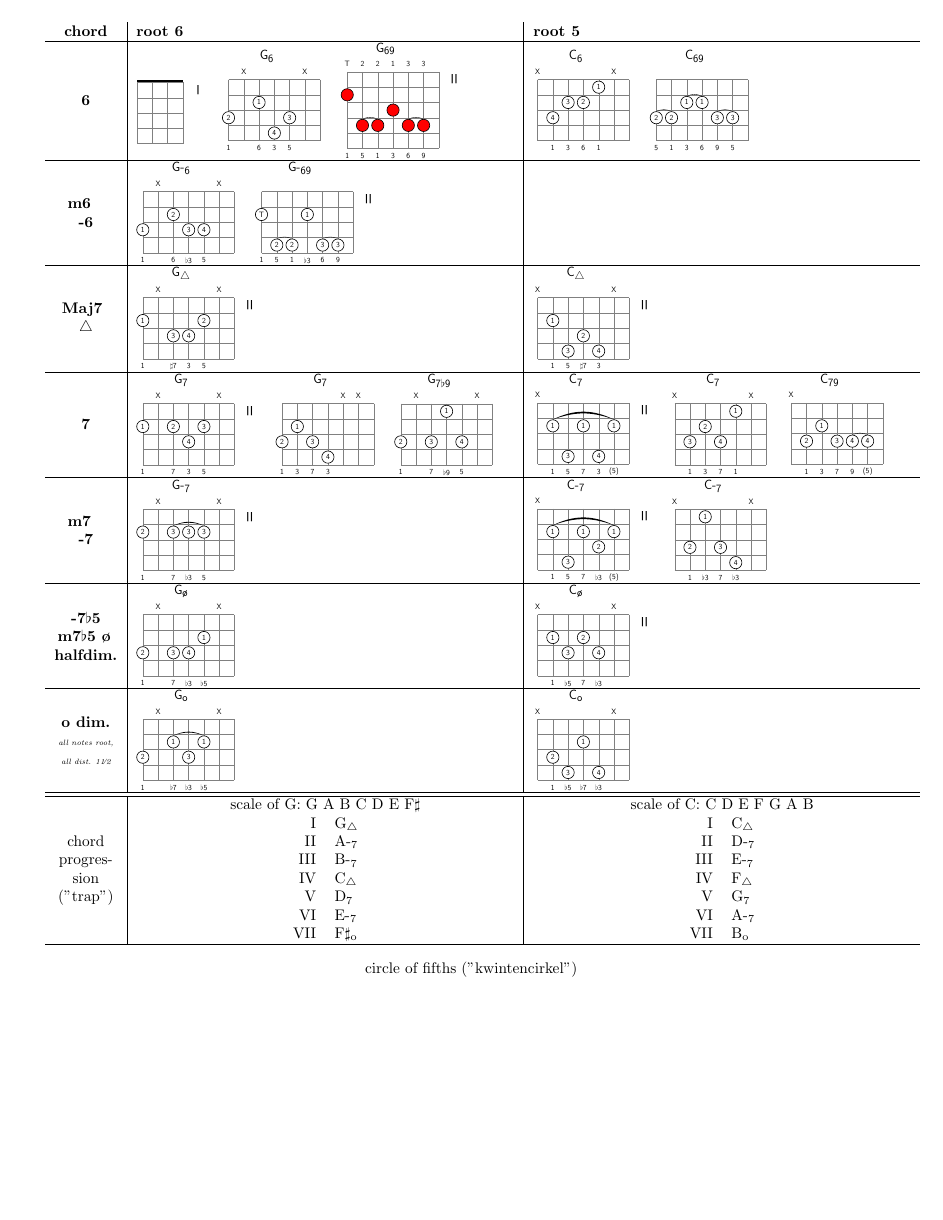
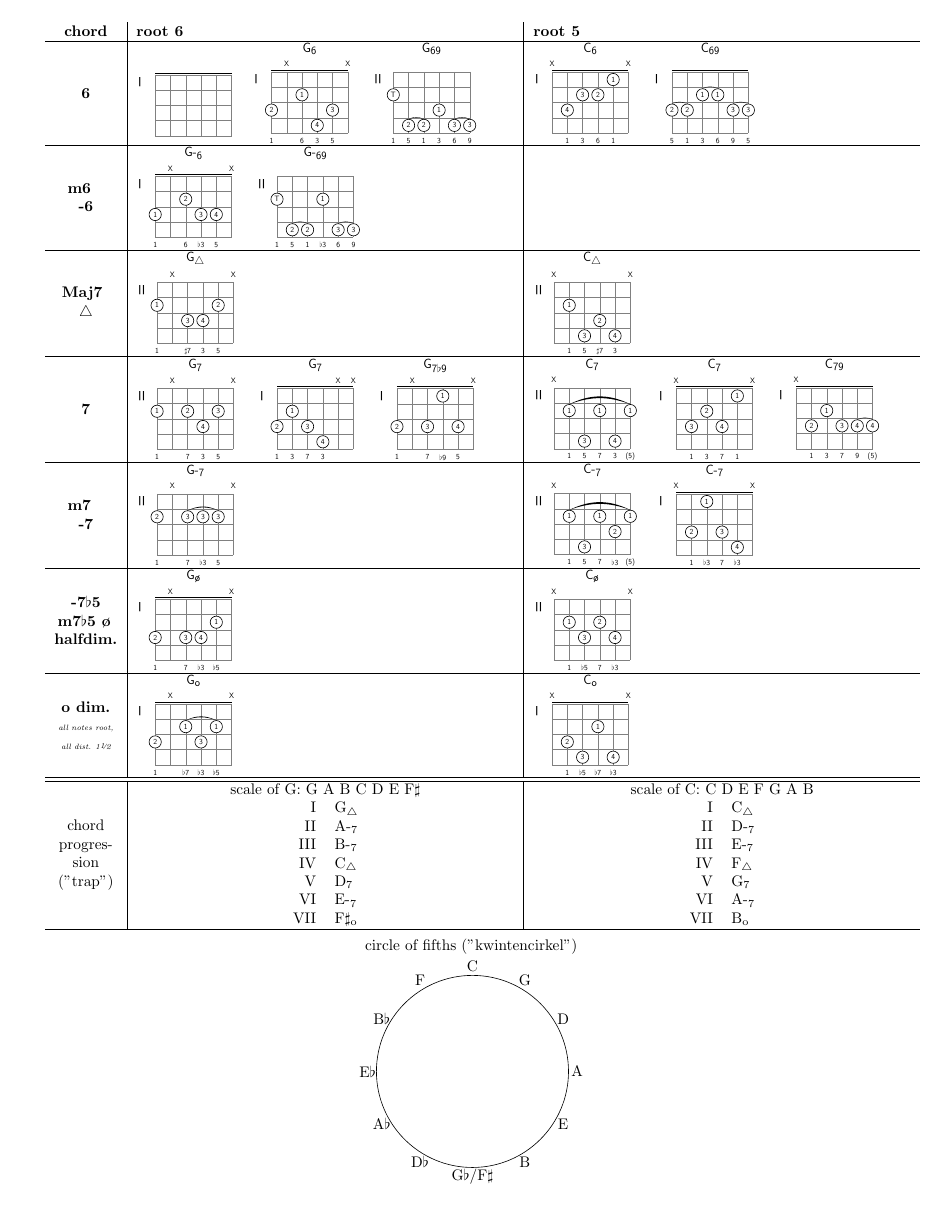
Before and after one commit to ronligt/LaTeX-Akkoord, a LaTeX document (akkoord.tex, which reads akkoorden.sty): page 1 of 2 before the commit and the whole page after it. Compiled offline with pdfLaTeX.

Commit message:
scale implemented as package and command option

```diff
--- a/akkoord.tex
+++ b/akkoord.tex
@@ -1,6 +1,6 @@
 \documentclass{article}
 
-\usepackage[defaultshowposbase=true,defaultnosnares=7,defaultpositionloc=right]{akkoorden}
+\usepackage[defaultposition=I,defaultshowposbase=true]{akkoorden}
 
 \usepackage[margin=.2in]{geometry}
 
@@ -17,9 +17,9 @@
 \begin{tabu}{ X[1,c,m] | X[6,l,m] | X[6,l,m] }
   \textbf{chord} & \textbf{root 6} & \textbf{root 5} \\ \hline
   \textbf{6} &
-  \akkoord[position=I,s=4]{}{}
-  \akkoord[showposbase=true]{3/2/1,x,2/1/6,4/4/3,3/3/5,x}{G\textsubscript{6}}
-  \akkoord[position=II,f=top,c=red,nofrets=5]{2/T/1,4/2/5,4/2/1,3/1/3,4/3/6,4/3/9}{G\textsubscript{69}} &
+  \akkoord{}{}
+  \akkoord[p=I]{3/2/1,x,2/1/6,4/4/3,3/3/5,x}{G\textsubscript{6}}
+  \akkoord[position=II]{2/T/1,4/2/5,4/2/1,3/1/3,4/3/6,4/3/9}{G\textsubscript{69}} &
   \akkoord{x,3/4/1,2/3/3,2/2/6,1/1/1,x}{C\textsubscript{6}}
   \akkoord{3/2/5,3/2/1,2/1/3,2/1/6,3/3/9,3/3/5}{C\textsubscript{69}} \\ \hline
   \textbf{m6 \newline -6} &
--- a/akkoorden.sty
+++ b/akkoorden.sty
@@ -51,6 +51,7 @@
 \xdef\defaultfingerloc{\inside}
 \gdef\defaultfingercolor{white}
 \xdef\defaultpositionloc{\left}
+\gdef\defaultscale{0.35}
 
 \pgfkeys{
   /akkoorden/.is family, /akkoorden,
@@ -61,6 +62,7 @@
   defaultfingerloc/.estore in = \defaultfingerloc,
   defaultfingercoler/.estore in = \defaultfingercolor,
   defaultpositionloc/.estore in = \defaultpositionloc,
+  defaultscale/.estore in = \defaultscale,
 }
 
 \ProcessPgfOptions{/akkoorden}
@@ -76,6 +78,7 @@
       nostrings=\defaultnosnares,
       nofrets=\defaultnofrets,
       showposbase=\defaultshowposbase,
+      scale=\defaultscale,
     },
   position/.estore in = \position,
   positionloc/.estore in = \positionloc,
@@ -84,6 +87,7 @@
   nostrings/.estore in = \nostrings,
   nofrets/.estore in = \nofrets,
   showposbase/.estore in = \showposbase,
+  scale/.estore in = \scale,
   p/.style = {/akkoord/position=#1},
   f/.style = {/akkoord/fingerloc=#1},
   c/.style = {/akkoord/fingercolor=#1},
@@ -113,7 +117,7 @@ my pic adjust/.default=0pt,
 \newrobustcmd{\akkoord}[3][] {
   \pgfkeys{/akkoord, default, #1}%
 %
-  \begin{tikzpicture}[font=\sffamily\sansmath, scale=0.35, every node/.style={transform shape}, baseline=(current bounding box.north), my pic adjust=-2pt, yscale=-1] % Note: yscale -1 and node transform shape turns around the texts. this is solved by adding yscale -1 to node (see below)
+  \begin{tikzpicture}[font=\sffamily\sansmath, scale=\scale, every node/.style={transform shape}, baseline=(current bounding box.north), my pic adjust=-2pt, yscale=-1] % Note: yscale -1 and node transform shape turns around the texts. this is solved by adding yscale -1 to node (see below)
 
   % Draw snares and frets (6 by 4)
   \draw[help lines] (0,0) grid (\nostrings-1,\nofrets);
```
Also changed, not shown: akkoord.pdf.
